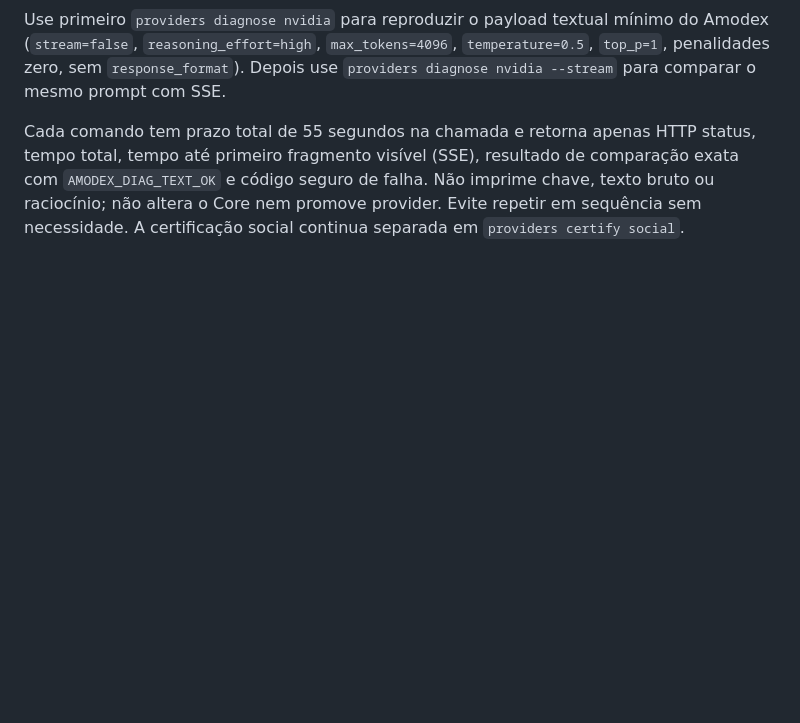
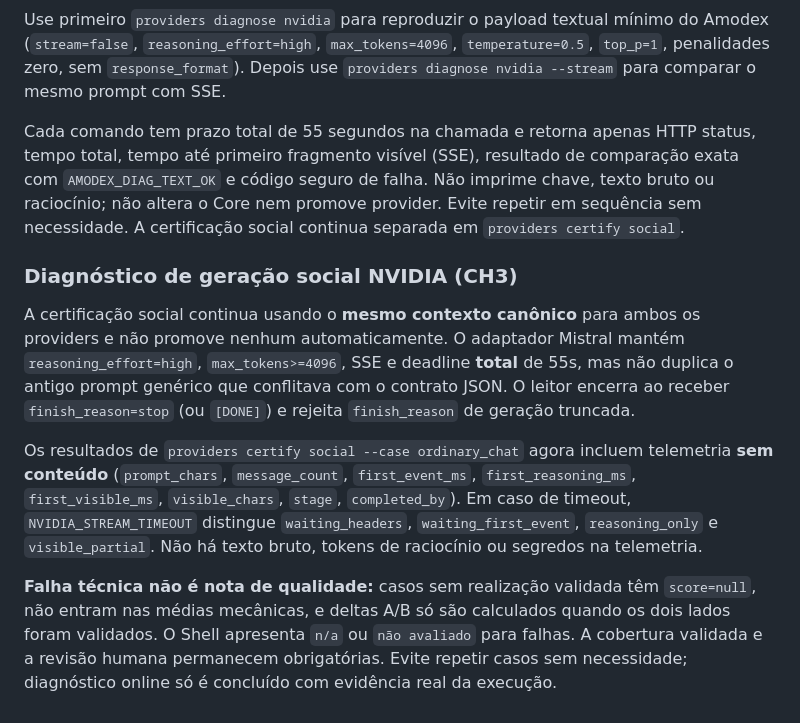
Before and after one commit to Sllay/Amora-Chibi, a Markdown page: docs/canon/ADMIN_CONSOLE.md, the part around the change. Rendered like a GitHub page; blank space fills up the shorter version.

Commit message:
docs(ch3): explain safe generation-stage telemetry and unrated failures

```diff
--- a/docs/canon/ADMIN_CONSOLE.md
+++ b/docs/canon/ADMIN_CONSOLE.md
@@ -186,3 +186,28 @@ resultado de comparação exata com `AMODEX_DIAG_TEXT_OK` e código seguro
 de falha. Não imprime chave, texto bruto ou raciocínio; não altera o
 Core nem promove provider. Evite repetir em sequência sem necessidade.
 A certificação social continua separada em `providers certify social`.
+
+
+### Diagnóstico de geração social NVIDIA (CH3)
+
+A certificação social continua usando o **mesmo contexto canônico** para ambos
+os providers e não promove nenhum automaticamente. O adaptador Mistral mantém
+`reasoning_effort=high`, `max_tokens>=4096`, SSE e deadline **total** de 55s,
+mas não duplica o antigo prompt genérico que conflitava com o contrato JSON.
+O leitor encerra ao receber `finish_reason=stop` (ou `[DONE]`) e rejeita
+`finish_reason` de geração truncada.
+
+Os resultados de `providers certify social --case ordinary_chat` agora incluem
+telemetria **sem conteúdo** (`prompt_chars`, `message_count`,
+`first_event_ms`, `first_reasoning_ms`, `first_visible_ms`,
+`visible_chars`, `stage`, `completed_by`). Em caso de timeout,
+`NVIDIA_STREAM_TIMEOUT` distingue `waiting_headers`,
+`waiting_first_event`, `reasoning_only` e `visible_partial`.
+Não há texto bruto, tokens de raciocínio ou segredos na telemetria.
+
+**Falha técnica não é nota de qualidade:** casos sem realização validada têm
+`score=null`, não entram nas médias mecânicas, e deltas A/B só são
+calculados quando os dois lados foram validados. O Shell apresenta `n/a`
+ou `não avaliado` para falhas. A cobertura validada e a revisão humana
+permanecem obrigatórias. Evite repetir casos sem necessidade; diagnóstico
+online só é concluído com evidência real da execução.
```
